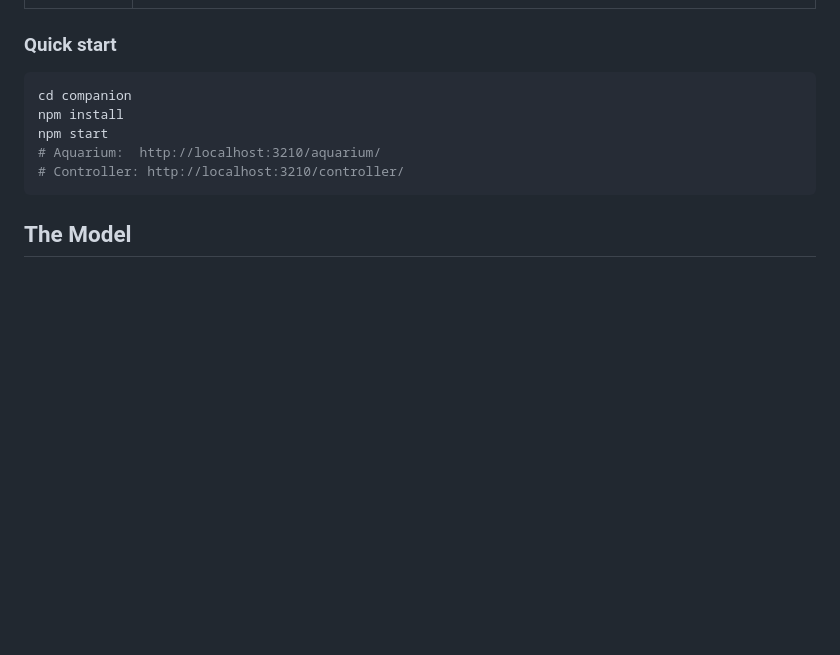
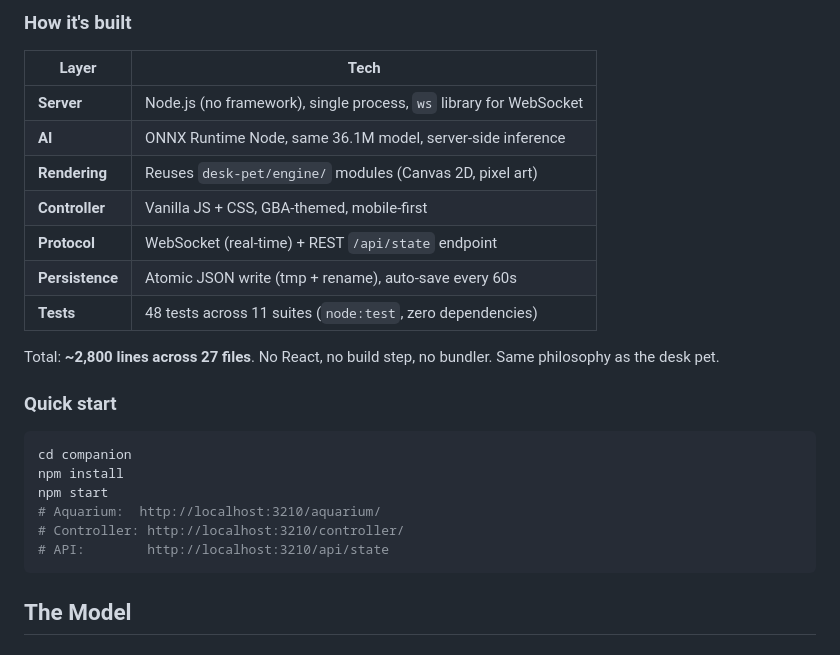
Before and after one commit to Den-Sec/glublm, a Markdown page: README.md, the part around one of its changes. GitHub-like rendering; blank space fills up the shorter version.

````diff
--- a/README.md
+++ b/README.md
@@ -152,3 +195,16 @@ A Node.js server manages the pet's state and runs AI inference. Two browser clie
+### How it's built
+
+| Layer | Tech |
+|-------|------|
+| **Server** | Node.js (no framework), single process, `ws` library for WebSocket |
+| **AI** | ONNX Runtime Node, same 36.1M model, server-side inference |
+| **Rendering** | Reuses `desk-pet/engine/` modules (Canvas 2D, pixel art) |
+| **Controller** | Vanilla JS + CSS, GBA-themed, mobile-first |
+| **Protocol** | WebSocket (real-time) + REST `/api/state` endpoint |
+| **Persistence** | Atomic JSON write (tmp + rename), auto-save every 60s |
+| **Tests** | 48 tests across 11 suites (`node:test`, zero dependencies) |
+
+Total: **~2,800 lines across 27 files**. No React, no build step, no bundler. Same philosophy as the desk pet.
 
 ### Quick start
 
@@ -158,6 +214,7 @@ npm install
 npm start
 # Aquarium:  http://localhost:3210/aquarium/
 # Controller: http://localhost:3210/controller/
+# API:        http://localhost:3210/api/state
 ```
 
 ## The Model
````
Also changed, not shown: other parts of README.md (+55 -12 lines).
